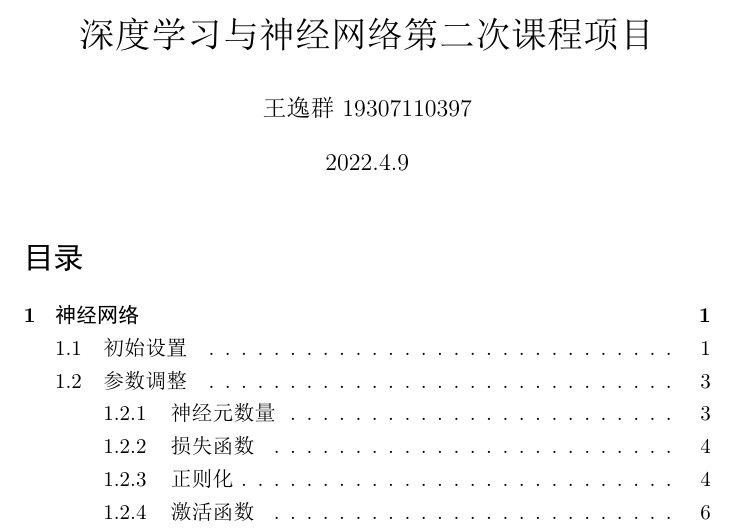
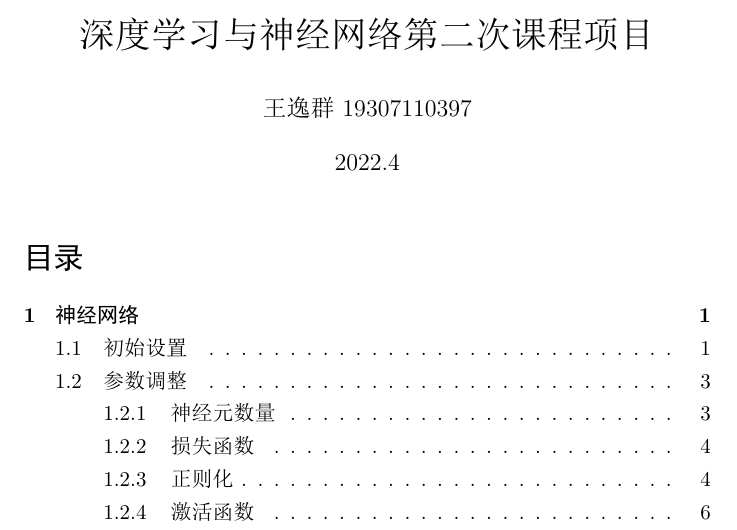
Before and after one commit to quniLcs/nndl, a LaTeX document (Project 2/Report.tex): part of page 1 of 17, cut so that both start at the same text. The pictures show the PDF file Project 2/Report.pdf that the author committed with the source.

Commit message:
Add files via upload

```diff
--- a/Project 2/Report.tex
+++ b/Project 2/Report.tex
@@ -6,7 +6,7 @@
 
 \title{深度学习与神经网络第二次课程项目}
 \author{王逸群 19307110397}
-\date{2022.4.9}
+\date{2022.4}
 
 \definecolor{gray}{rgb}{0.99,0.99,0.99}
 
```
Also changed, not shown: Project 2/Report.pdf.
